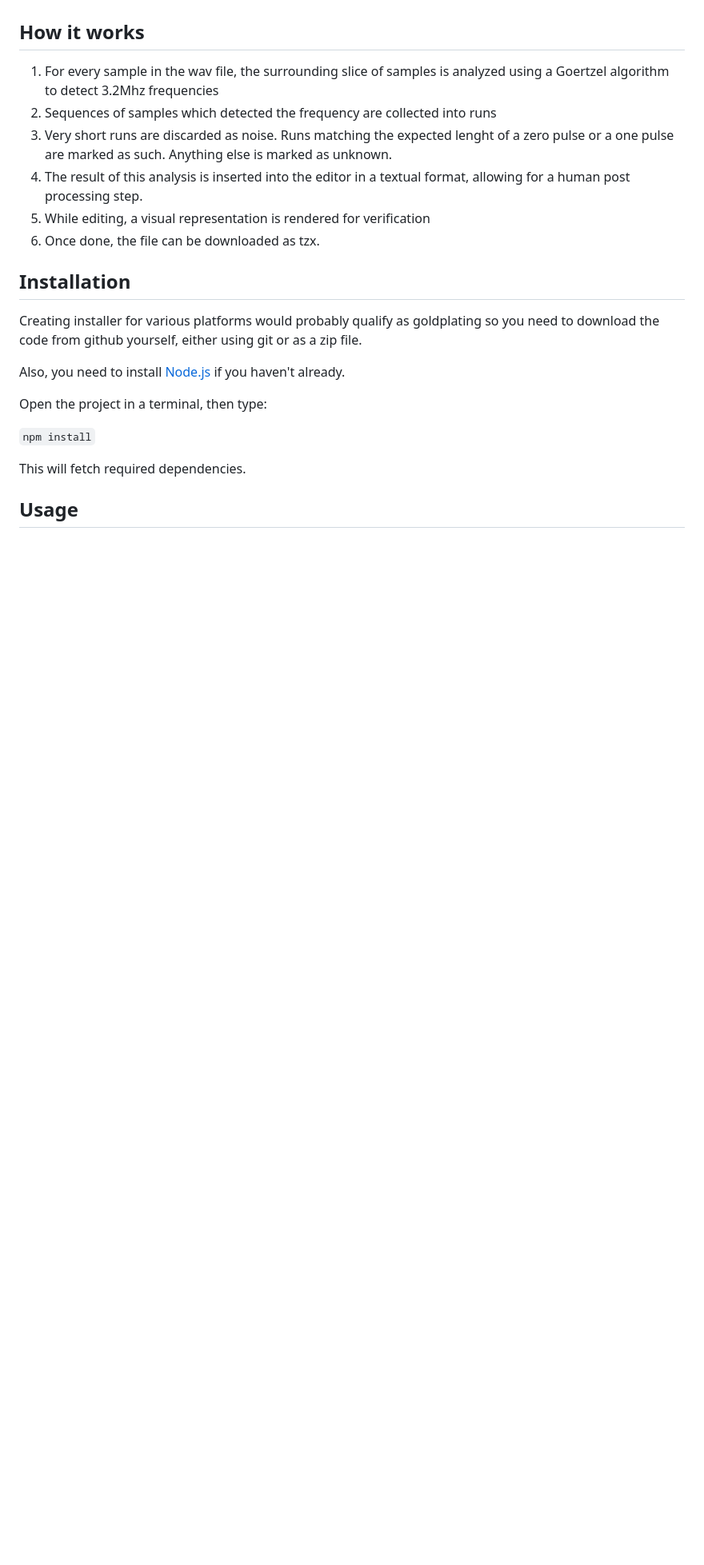
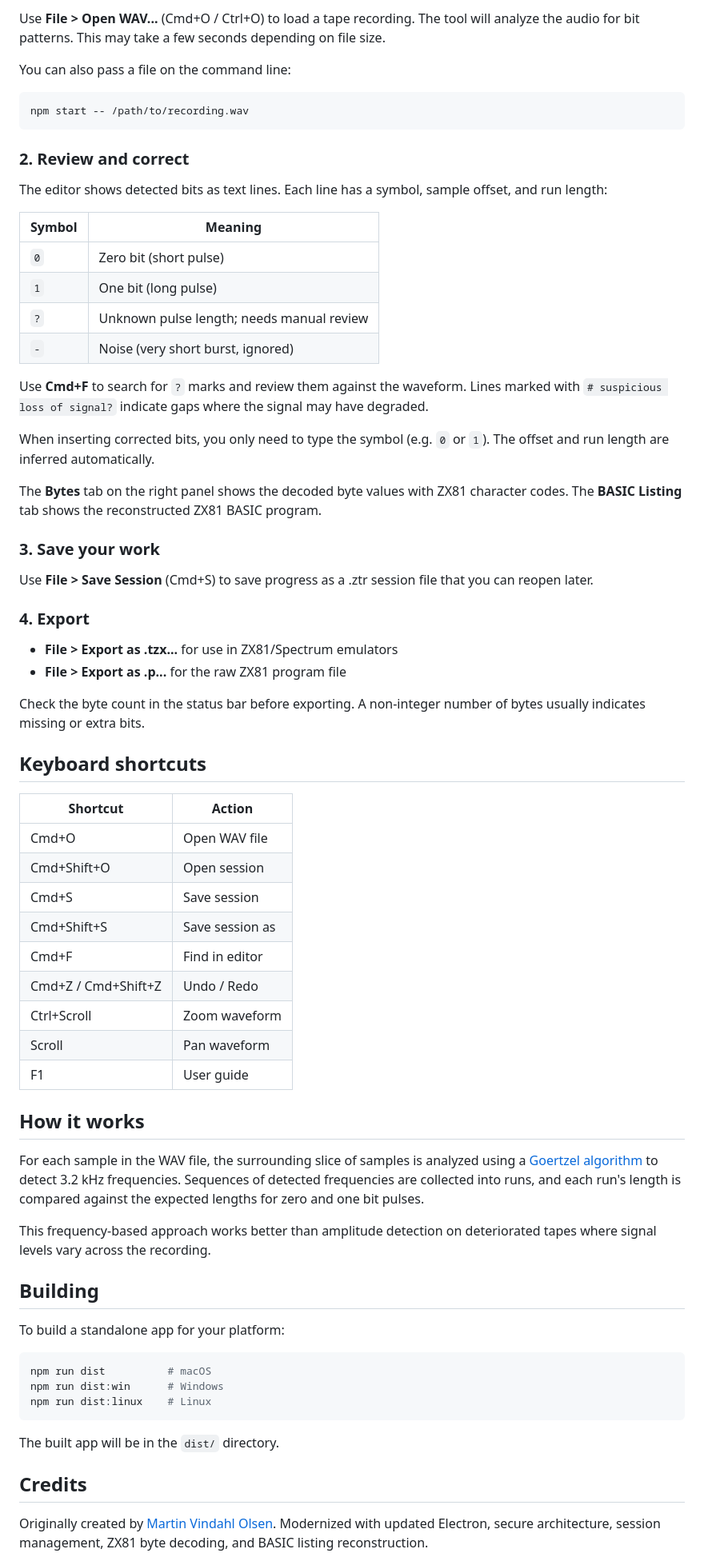
Before and after one commit to factus10/ZX81-Tape-Reader, a Markdown page: README.md, the part around one of its changes. Shown at 80% size. GitHub-like rendering; blank space fills up the shorter version.

````diff
--- a/README.md
+++ b/README.md
@@ -21,24 +43,72 @@ When I saw this at a local tech meetup, my immediate reaction was that this coul
+Use **File > Open WAV...** (Cmd+O / Ctrl+O) to load a tape recording. The tool will analyze the audio for bit patterns. This may take a few seconds depending on file size.
+
+You can also pass a file on the command line:
+
+```bash
+npm start -- /path/to/recording.wav
+```
+
+### 2. Review and correct
+
+The editor shows detected bits as text lines. Each line has a symbol, sample offset, and run length:
+
+| Symbol | Meaning |
+|--------|---------|
+| `0` | Zero bit (short pulse) |
+| `1` | One bit (long pulse) |
+| `?` | Unknown pulse length; needs manual review |
+| `-` | Noise (very short burst, ignored) |
+
+Use **Cmd+F** to search for `?` marks and review them against the waveform. Lines marked with `# suspicious loss of signal?` indicate gaps where the signal may have degraded.
+
+When inserting corrected bits, you only need to type the symbol (e.g. `0` or `1`). The offset and run length are inferred automatically.
+
+The **Bytes** tab on the right panel shows the decoded byte values with ZX81 character codes. The **BASIC Listing** tab shows the reconstructed ZX81 BASIC program.
+
+### 3. Save your work
+
+Use **File > Save Session** (Cmd+S) to save progress as a .ztr session file that you can reopen later.
+
+### 4. Export
+
+- **File > Export as .tzx...** for use in ZX81/Spectrum emulators
+- **File > Export as .p...** for the raw ZX81 program file
+
+Check the byte count in the status bar before exporting. A non-integer number of bytes usually indicates missing or extra bits.
+
+## Keyboard shortcuts
+
+| Shortcut | Action |
+|----------|--------|
+| Cmd+O | Open WAV file |
+| Cmd+Shift+O | Open session |
+| Cmd+S | Save session |
+| Cmd+Shift+S | Save session as |
+| Cmd+F | Find in editor |
+| Cmd+Z / Cmd+Shift+Z | Undo / Redo |
+| Ctrl+Scroll | Zoom waveform |
+| Scroll | Pan waveform |
+| F1 | User guide |
 
 ## How it works
 
-1. For every sample in the wav file, the surrounding slice of samples is analyzed using a Goertzel algorithm to detect 3.2Mhz frequencies
-2. Sequences of samples which detected the frequency are collected into runs
-3. Very short runs are discarded as noise. Runs matching the expected lenght of a zero pulse or a one pulse are marked as such. Anything else is marked as unknown.
-4. The result of this analysis is inserted into the editor in a textual format, allowing for a human post processing step.
-5. While editing, a visual representation is rendered for verification
-6. Once done, the file can be downloaded as tzx.
+For each sample in the WAV file, the surrounding slice of samples is analyzed using a [Goertzel algorithm](https://en.wikipedia.org/wiki/Goertzel_algorithm) to detect 3.2 kHz frequencies. Sequences of detected frequencies are collected into runs, and each run's length is compared against the expected lengths for zero and one bit pulses.
 
-## Installation
+This frequency-based approach works better than amplitude detection on deteriorated tapes where signal levels vary across the recording.
 
-Creating installer for various platforms would probably qualify as goldplating so you need to download the code from github yourself, either using git or as a zip file.
+## Building
 
-Also, you need to install [Node.js](https://nodejs.org/en/) if you haven't already.
+To build a standalone app for your platform:
 
-Open the project in a terminal, then type:
+```bash
+npm run dist          # macOS
+npm run dist:win      # Windows
+npm run dist:linux    # Linux
+```
 
-`npm install`
+The built app will be in the `dist/` directory.
 
-This will fetch required dependencies.
+## Credits
 
-## Usage
+Originally created by [Martin Vindahl Olsen](https://github.com/mvindahl/zx81-dat-tape-reader). Modernized with updated Electron, secure architecture, session management, ZX81 byte decoding, and BASIC listing reconstruction.
 
````
Also changed, not shown: other parts of README.md (+36 -87 lines).
